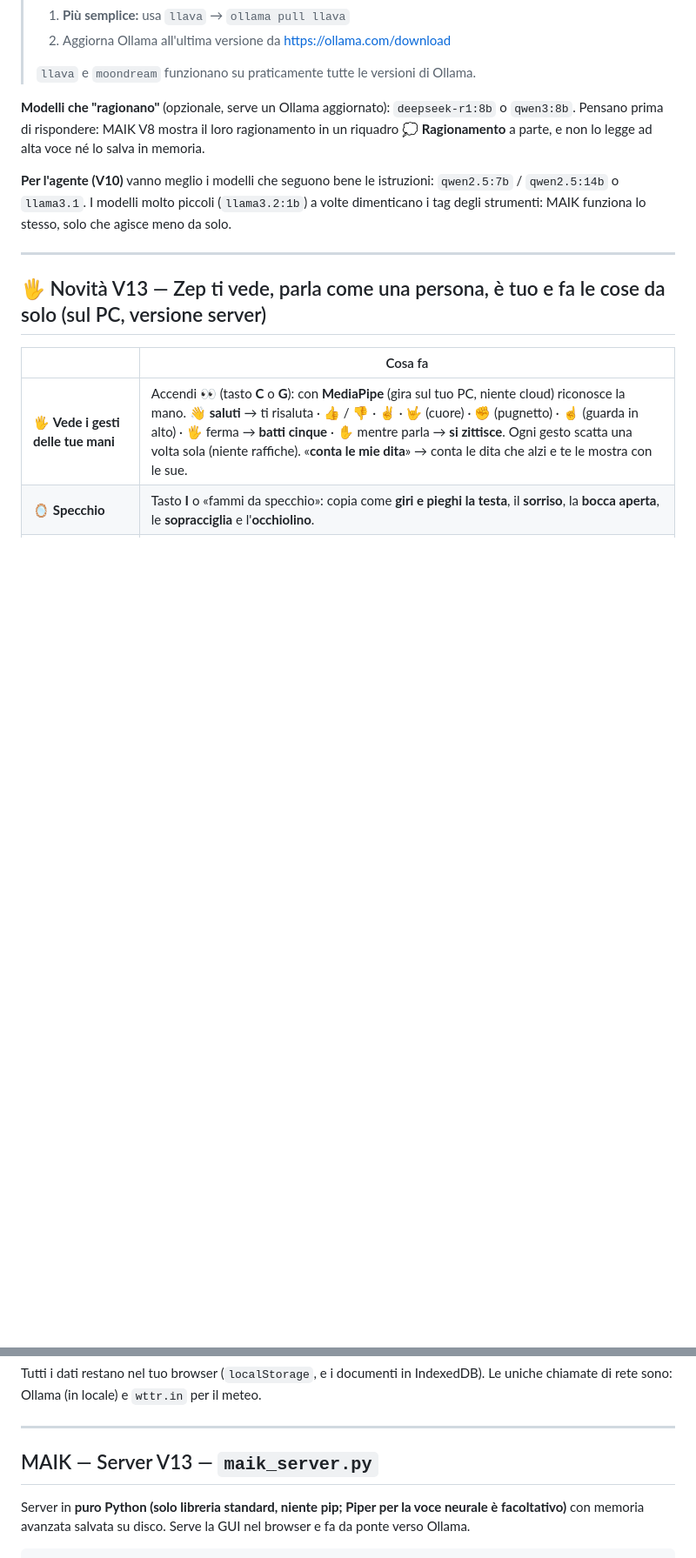
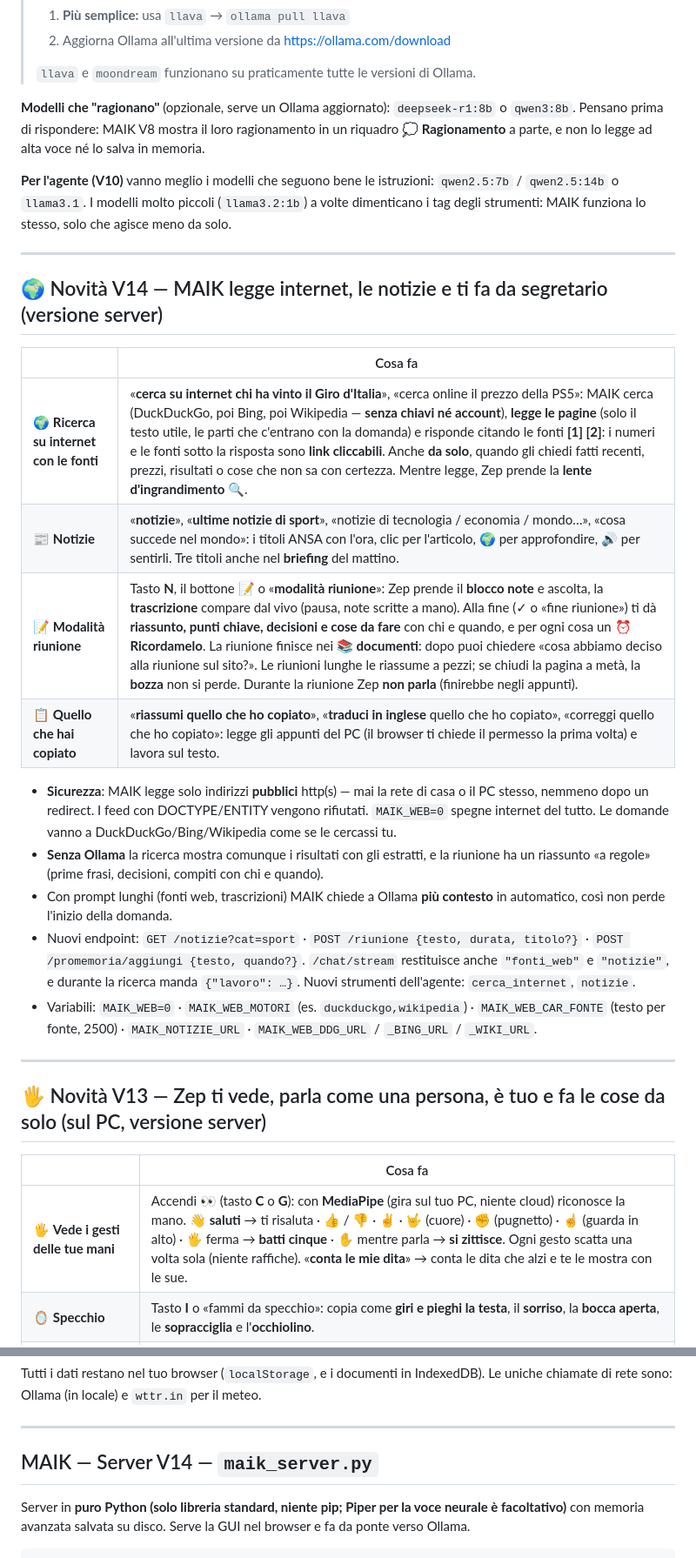
Before and after one commit to maikbarre2401-svg/maik, a Markdown page: README.md, 2 parts joined by grey strips. Shown at 87% size. Drawn GitHub-style; blank space fills up the shorter version.

Commit message:
README: novità V14 (ricerca su internet con le fonti, notizie, modalità riunione, appunti)
Co-Authored-By: Claude Opus 5.5 <noreply@anthropic.com>
Claude-Session: https://claude.ai/code/session_01Uizb1de5K9TdQGa8DSMs5T

```diff
--- a/README.md
+++ b/README.md
@@ -43,6 +43,23 @@ e non lo legge ad alta voce né lo salva in memoria.
 
 **Per l'agente (V10)** vanno meglio i modelli che seguono bene le istruzioni: `qwen2.5:7b` / `qwen2.5:14b` o `llama3.1`.
 I modelli molto piccoli (`llama3.2:1b`) a volte dimenticano i tag degli strumenti: MAIK funziona lo stesso, solo che agisce meno da solo.
+
+---
+
+## 🌍 Novità V14 — MAIK legge internet, le notizie e ti fa da segretario (versione server)
+
+| | Cosa fa |
+|---|---|
+| 🌍 **Ricerca su internet con le fonti** | «**cerca su internet chi ha vinto il Giro d'Italia**», «cerca online il prezzo della PS5»: MAIK cerca (DuckDuckGo, poi Bing, poi Wikipedia — **senza chiavi né account**), **legge le pagine** (solo il testo utile, le parti che c'entrano con la domanda) e risponde citando le fonti **[1] [2]**: i numeri e le fonti sotto la risposta sono **link cliccabili**. Anche **da solo**, quando gli chiedi fatti recenti, prezzi, risultati o cose che non sa con certezza. Mentre legge, Zep prende la **lente d'ingrandimento** 🔍. |
+| 📰 **Notizie** | «**notizie**», «**ultime notizie di sport**», «notizie di tecnologia / economia / mondo…», «cosa succede nel mondo»: i titoli ANSA con l'ora, clic per l'articolo, 🌍 per approfondire, 🔊 per sentirli. Tre titoli anche nel **briefing** del mattino. |
+| 📝 **Modalità riunione** | Tasto **N**, il bottone 📝 o «**modalità riunione**»: Zep prende il **blocco note** e ascolta, la **trascrizione** compare dal vivo (pausa, note scritte a mano). Alla fine (✓ o «fine riunione») ti dà **riassunto, punti chiave, decisioni e cose da fare** con chi e quando, e per ogni cosa un **⏰ Ricordamelo**. La riunione finisce nei **📚 documenti**: dopo puoi chiedere «cosa abbiamo deciso alla riunione sul sito?». Le riunioni lunghe le riassume a pezzi; se chiudi la pagina a metà, la **bozza** non si perde. Durante la riunione Zep **non parla** (finirebbe negli appunti). |
+| 📋 **Quello che hai copiato** | «**riassumi quello che ho copiato**», «**traduci in inglese** quello che ho copiato», «correggi quello che ho copiato»: legge gli appunti del PC (il browser ti chiede il permesso la prima volta) e lavora sul testo. |
+
+- **Sicurezza**: MAIK legge solo indirizzi **pubblici** http(s) — mai la rete di casa o il PC stesso, nemmeno dopo un redirect. I feed con DOCTYPE/ENTITY vengono rifiutati. `MAIK_WEB=0` spegne internet del tutto. Le domande vanno a DuckDuckGo/Bing/Wikipedia come se le cercassi tu.
+- **Senza Ollama** la ricerca mostra comunque i risultati con gli estratti, e la riunione ha un riassunto «a regole» (prime frasi, decisioni, compiti con chi e quando).
+- Con prompt lunghi (fonti web, trascrizioni) MAIK chiede a Ollama **più contesto** in automatico, così non perde l'inizio della domanda.
+- Nuovi endpoint: `GET /notizie?cat=sport` · `POST /riunione {testo, durata, titolo?}` · `POST /promemoria/aggiungi {testo, quando?}`. `/chat/stream` restituisce anche `"fonti_web"` e `"notizie"`, e durante la ricerca manda `{"lavoro": …}`. Nuovi strumenti dell'agente: `cerca_internet`, `notizie`.
+- Variabili: `MAIK_WEB=0` · `MAIK_WEB_MOTORI` (es. `duckduckgo,wikipedia`) · `MAIK_WEB_CAR_FONTE` (testo per fonte, 2500) · `MAIK_NOTIZIE_URL` · `MAIK_WEB_DDG_URL` / `_BING_URL` / `_WIKI_URL`.
 
 ---
 
@@ -282,7 +299,7 @@ Tutti i dati restano nel tuo browser (`localStorage`, e i documenti in IndexedDB
 
 ---
 
-## MAIK — Server V13 — `maik_server.py`
+## MAIK — Server V14 — `maik_server.py`
 
 Server in **puro Python (solo libreria standard, niente pip; Piper per la voce neurale è facoltativo)** con memoria avanzata salvata su disco. Serve la GUI nel browser e fa da ponte verso Ollama.
 
```
